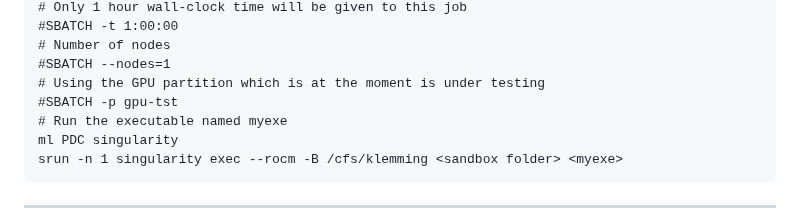
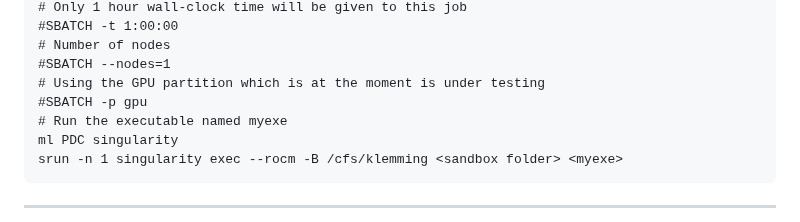
Before and after one commit to PDC-support/pdc-intro, a Markdown page: singularity.md, the part around the change. Drawn GitHub-style.

Commit message:
modification on singularity

```diff
--- a/singularity.md
+++ b/singularity.md
@@ -690,7 +690,7 @@ srun -n 24 --mpi=pmi2 singularity exec <sandbox folder> <myexe>
 # Number of nodes
 #SBATCH --nodes=1
 # Using the GPU partition which is at the moment is under testing
-#SBATCH -p gpu-tst
+#SBATCH -p gpu
 # Run the executable named myexe
 ml PDC singularity
 srun -n 1 singularity exec --rocm -B /cfs/klemming <sandbox folder> <myexe>
```
